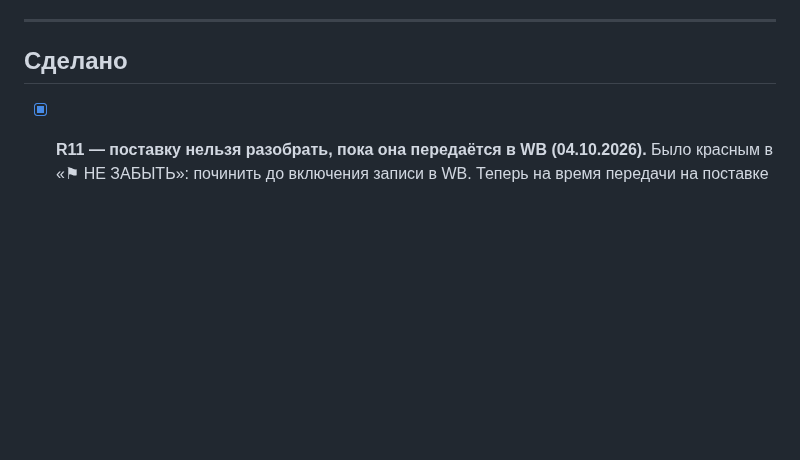
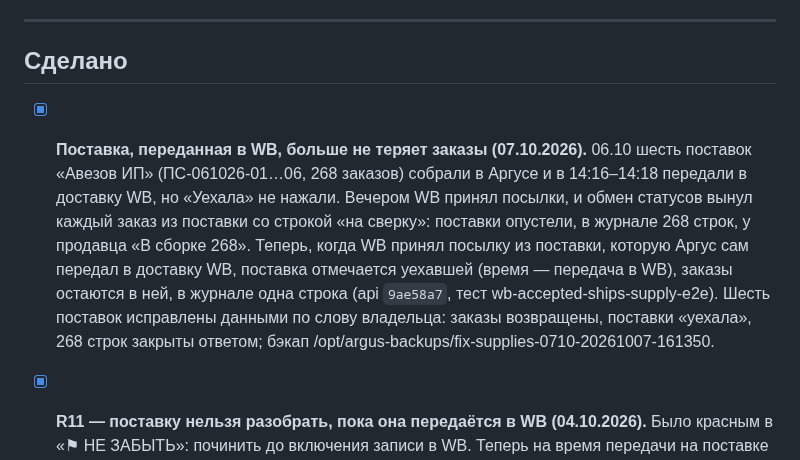
Before and after one commit to tatarinov0909-sudo/argus-product, a Markdown page: docs/Отложено.md, the part around the change. Drawn GitHub-style; blank space fills up the shorter version.

Commit message:
Отложено: поставка, переданная в WB, больше не теряет заказы (07.10)
Co-Authored-By: Claude Opus 5.5 <noreply@anthropic.com>

```diff
--- a/docs/Отложено.md
+++ b/docs/Отложено.md
@@ -783,6 +783,19 @@ API и фронтенд опубликованы 11 сентября, прове
 
 ## Сделано
 
+- [x] **Поставка, переданная в WB, больше не теряет заказы (07.10.2026).**
+      06.10 шесть поставок «Авезов ИП» (ПС-061026-01…06, 268 заказов) собрали
+      в Аргусе и в 14:16–14:18 передали в доставку WB, но «Уехала» не нажали.
+      Вечером WB принял посылки, и обмен статусов вынул каждый заказ из
+      поставки со строкой «на сверку»: поставки опустели, в журнале 268 строк,
+      у продавца «В сборке 268». Теперь, когда WB принял посылку из поставки,
+      которую Аргус сам передал в доставку WB, поставка отмечается уехавшей
+      (время — передача в WB), заказы остаются в ней, в журнале одна строка
+      (api `9ae58a7`, тест wb-accepted-ships-supply-e2e). Шесть поставок
+      исправлены данными по слову владельца: заказы возвращены, поставки
+      «уехала», 268 строк закрыты ответом; бэкап
+      /opt/argus-backups/fix-supplies-0710-20261007-161350.
+
 - [x] **R11 — поставку нельзя разобрать, пока она передаётся в WB (04.10.2026).**
       Было красным в «⚑ НЕ ЗАБЫТЬ»: починить до включения записи в WB. Теперь
       на время передачи на поставке стоит отметка: разобрать её, убрать заказ
```
